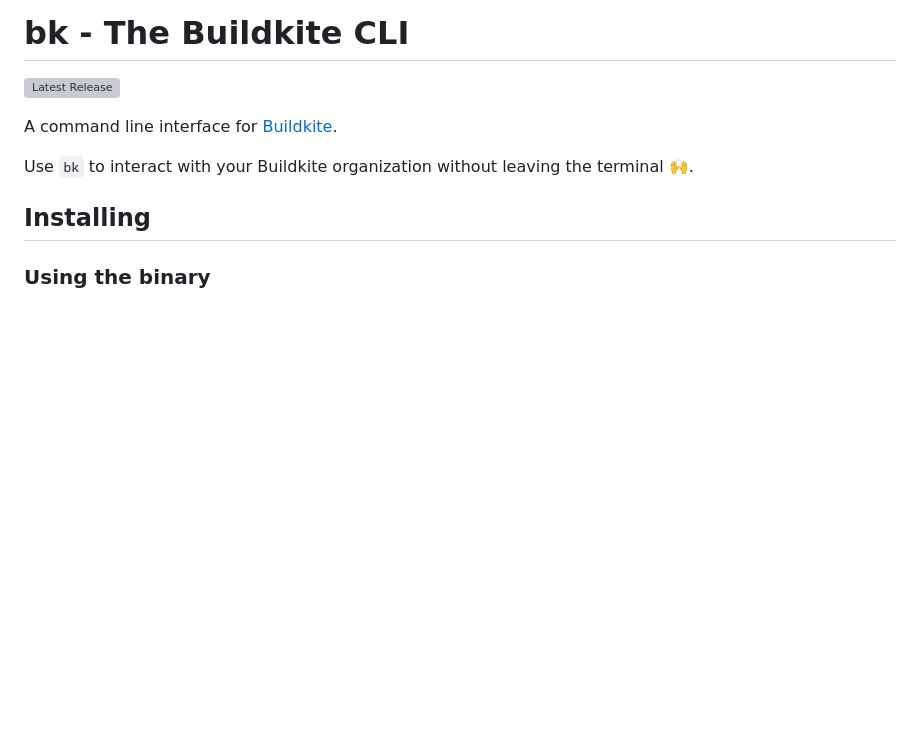
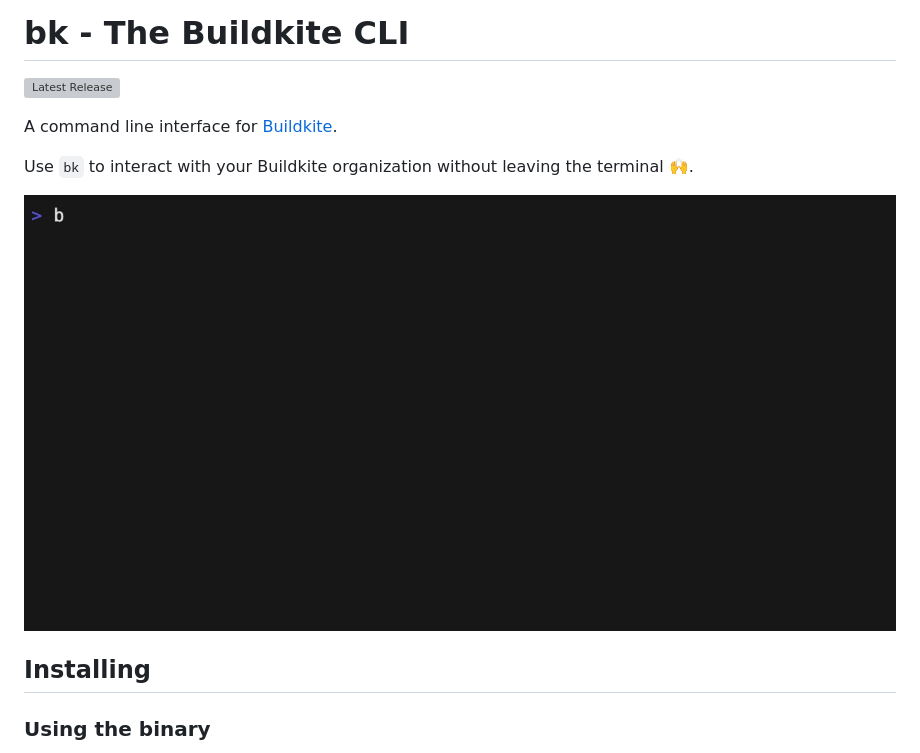
Before and after one commit to buildkite/cli, a Markdown page: README.md, the part around the change. GitHub-like rendering; blank space fills up the shorter version; grey boxes are pictures that could not be loaded.

Commit message:
Include gif in README

```diff
--- a/README.md
+++ b/README.md
@@ -5,6 +5,8 @@
 A command line interface for [Buildkite](https://buildkite.com/).
 
 Use `bk` to interact with your Buildkite organization without leaving the terminal 🙌.
+
+![bk cli](./images/demo.gif)
 
 ## Installing
 
```
Also changed, not shown: images/demo.gif (renamed from demo.gif).
